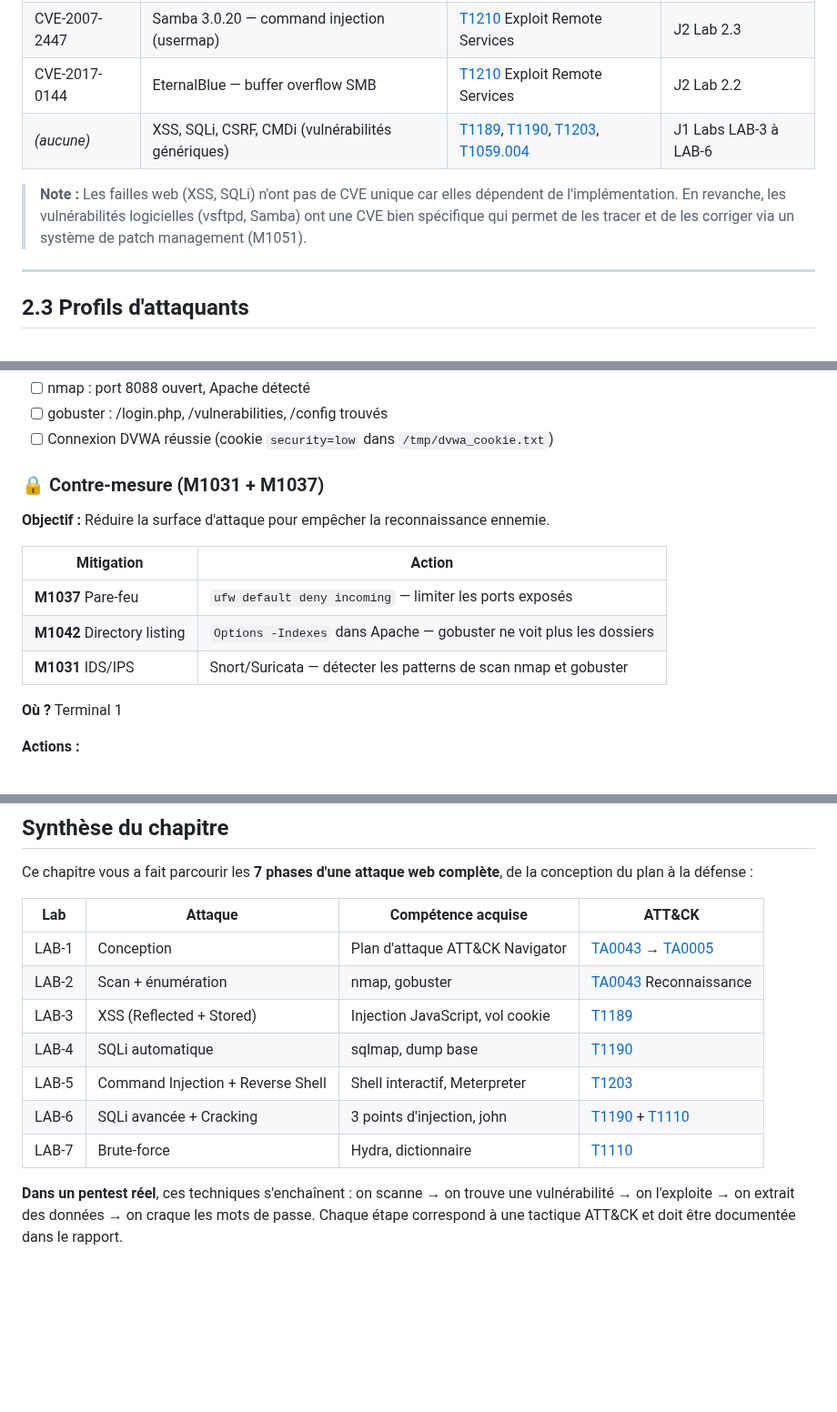
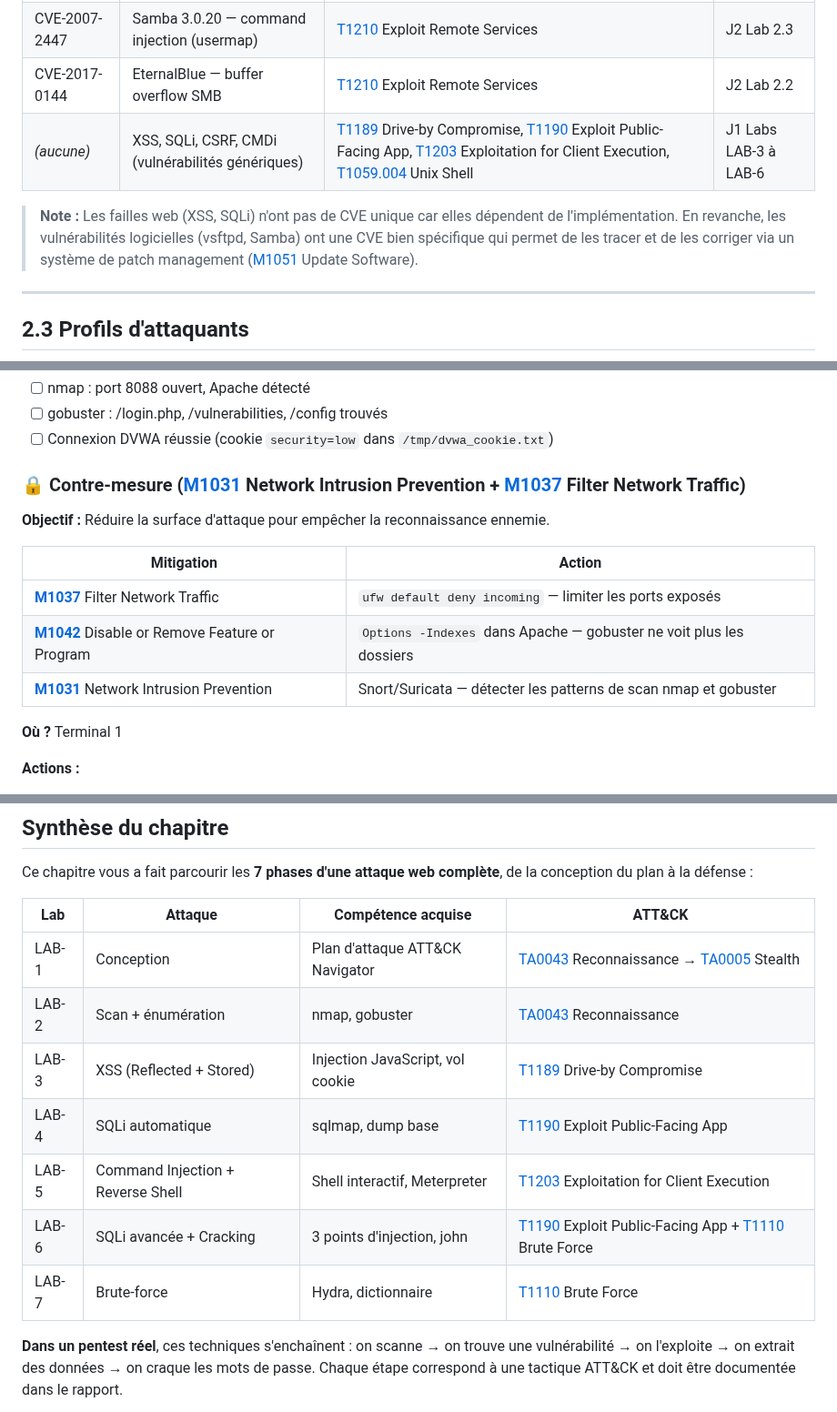
Before and after one commit to yugmerabtene/techniques-de-hacking-niveau-1, a Markdown page: JOUR-01-introduction-hacking-ethique-vulnerabilites.md, 3 parts joined by grey strips. Shown at 91% size. GitHub-like rendering; blank space fills up the shorter version.

Commit message:
JOUR-01: ajoute paragraphe intro MITRE (tactiques/sous-techniques/mitigations), liens + noms officiels sur toutes les references ATT&CK

```diff
--- a/JOUR-01-introduction-hacking-ethique-vulnerabilites.md
+++ b/JOUR-01-introduction-hacking-ethique-vulnerabilites.md
@@ -230,9 +232,9 @@ La **CVE** identifie *la vulnérabilité technique* (le trou). La **technique AT
 | CVE-2011-2523 | vsftpd 2.3.4 — backdoor (supply chain) | [T1190](https://attack.mitre.org/techniques/T1190/) Exploit Public-Facing App | J2 Lab 2.2 |
 | CVE-2007-2447 | Samba 3.0.20 — command injection (usermap) | [T1210](https://attack.mitre.org/techniques/T1210/) Exploit Remote Services | J2 Lab 2.3 |
 | CVE-2017-0144 | EternalBlue — buffer overflow SMB | [T1210](https://attack.mitre.org/techniques/T1210/) Exploit Remote Services | J2 Lab 2.2 |
-| *(aucune)* | XSS, SQLi, CSRF, CMDi (vulnérabilités génériques) | [T1189](https://attack.mitre.org/techniques/T1189/), [T1190](https://attack.mitre.org/techniques/T1190/), [T1203](https://attack.mitre.org/techniques/T1203/), [T1059.004](https://attack.mitre.org/techniques/T1059/004/) | J1 Labs LAB-3 à LAB-6 |
-
-> **Note :** Les failles web (XSS, SQLi) n'ont pas de CVE unique car elles dépendent de l'implémentation. En revanche, les vulnérabilités logicielles (vsftpd, Samba) ont une CVE bien spécifique qui permet de les tracer et de les corriger via un système de patch management (M1051).
+| *(aucune)* | XSS, SQLi, CSRF, CMDi (vulnérabilités génériques) | [T1189](https://attack.mitre.org/techniques/T1189/) Drive-by Compromise, [T1190](https://attack.mitre.org/techniques/T1190/) Exploit Public-Facing App, [T1203](https://attack.mitre.org/techniques/T1203/) Exploitation for Client Execution, [T1059.004](https://attack.mitre.org/techniques/T1059/004/) Unix Shell | J1 Labs LAB-3 à LAB-6 |
+
+> **Note :** Les failles web (XSS, SQLi) n'ont pas de CVE unique car elles dépendent de l'implémentation. En revanche, les vulnérabilités logicielles (vsftpd, Samba) ont une CVE bien spécifique qui permet de les tracer et de les corriger via un système de patch management ([M1051](https://attack.mitre.org/mitigations/M1051/) Update Software).
 
 ---
 
@@ -501,15 +503,15 @@ La première commande doit afficher `Welcome` (authentification réussie). Le fl
 - [ ] gobuster : /login.php, /vulnerabilities, /config trouvés
 - [ ] Connexion DVWA réussie (cookie `security=low` dans `/tmp/dvwa_cookie.txt`)
 
-### 🔒 Contre-mesure (M1031 + M1037)
+### 🔒 Contre-mesure ([M1031](https://attack.mitre.org/mitigations/M1031/) Network Intrusion Prevention + [M1037](https://attack.mitre.org/mitigations/M1037/) Filter Network Traffic)
 
 **Objectif :** Réduire la surface d'attaque pour empêcher la reconnaissance ennemie.
 
 | Mitigation | Action |
 |---|---|
-| **M1037** Pare-feu | `ufw default deny incoming` — limiter les ports exposés |
-| **M1042** Directory listing | `Options -Indexes` dans Apache — gobuster ne voit plus les dossiers |
-| **M1031** IDS/IPS | Snort/Suricata — détecter les patterns de scan nmap et gobuster |
+| [**M1037**](https://attack.mitre.org/mitigations/M1037/) Filter Network Traffic | `ufw default deny incoming` — limiter les ports exposés |
+| [**M1042**](https://attack.mitre.org/mitigations/M1042/) Disable or Remove Feature or Program | `Options -Indexes` dans Apache — gobuster ne voit plus les dossiers |
+| [**M1031**](https://attack.mitre.org/mitigations/M1031/) Network Intrusion Prevention | Snort/Suricata — détecter les patterns de scan nmap et gobuster |
 
 **Où ?** Terminal 1
 
@@ -1460,13 +1462,13 @@ Ce chapitre vous a fait parcourir les **7 phases d'une attaque web complète**,
 
 | Lab | Attaque | Compétence acquise | ATT&CK |
 |-----|---------|-------------------|--------|
-| LAB-1 | Conception | Plan d'attaque ATT&CK Navigator | [TA0043](https://attack.mitre.org/tactics/TA0043/) → [TA0005](https://attack.mitre.org/tactics/TA0005/) |
+| LAB-1 | Conception | Plan d'attaque ATT&CK Navigator | [TA0043](https://attack.mitre.org/tactics/TA0043/) Reconnaissance → [TA0005](https://attack.mitre.org/tactics/TA0005/) Stealth |
 | LAB-2 | Scan + énumération | nmap, gobuster | [TA0043](https://attack.mitre.org/tactics/TA0043/) Reconnaissance |
-| LAB-3 | XSS (Reflected + Stored) | Injection JavaScript, vol cookie | [T1189](https://attack.mitre.org/techniques/T1189/) |
-| LAB-4 | SQLi automatique | sqlmap, dump base | [T1190](https://attack.mitre.org/techniques/T1190/) |
-| LAB-5 | Command Injection + Reverse Shell | Shell interactif, Meterpreter | [T1203](https://attack.mitre.org/techniques/T1203/) |
-| LAB-6 | SQLi avancée + Cracking | 3 points d'injection, john | [T1190](https://attack.mitre.org/techniques/T1190/) + [T1110](https://attack.mitre.org/techniques/T1110/) |
-| LAB-7 | Brute-force | Hydra, dictionnaire | [T1110](https://attack.mitre.org/techniques/T1110/) |
+| LAB-3 | XSS (Reflected + Stored) | Injection JavaScript, vol cookie | [T1189](https://attack.mitre.org/techniques/T1189/) Drive-by Compromise |
+| LAB-4 | SQLi automatique | sqlmap, dump base | [T1190](https://attack.mitre.org/techniques/T1190/) Exploit Public-Facing App |
+| LAB-5 | Command Injection + Reverse Shell | Shell interactif, Meterpreter | [T1203](https://attack.mitre.org/techniques/T1203/) Exploitation for Client Execution |
+| LAB-6 | SQLi avancée + Cracking | 3 points d'injection, john | [T1190](https://attack.mitre.org/techniques/T1190/) Exploit Public-Facing App + [T1110](https://attack.mitre.org/techniques/T1110/) Brute Force |
+| LAB-7 | Brute-force | Hydra, dictionnaire | [T1110](https://attack.mitre.org/techniques/T1110/) Brute Force |
 
 **Dans un pentest réel**, ces techniques s'enchaînent : on scanne → on trouve une vulnérabilité → on l'exploite → on extrait des données → on craque les mots de passe. Chaque étape correspond à une tactique ATT&CK et doit être documentée dans le rapport.
 
```
Also changed, not shown: other parts of JOUR-01-introduction-hacking-ethique-vulnerabilites.md (+15 -13 lines).
